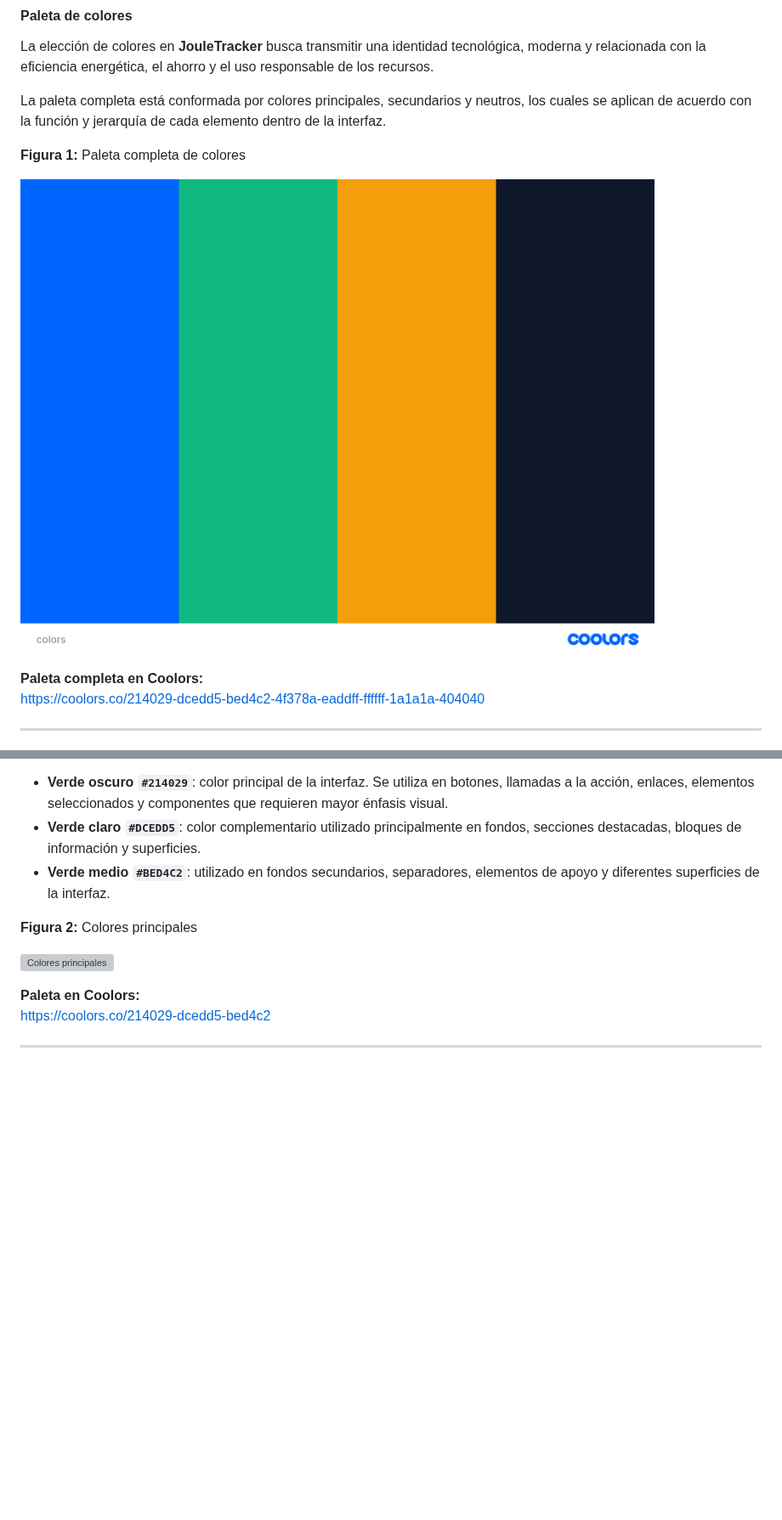
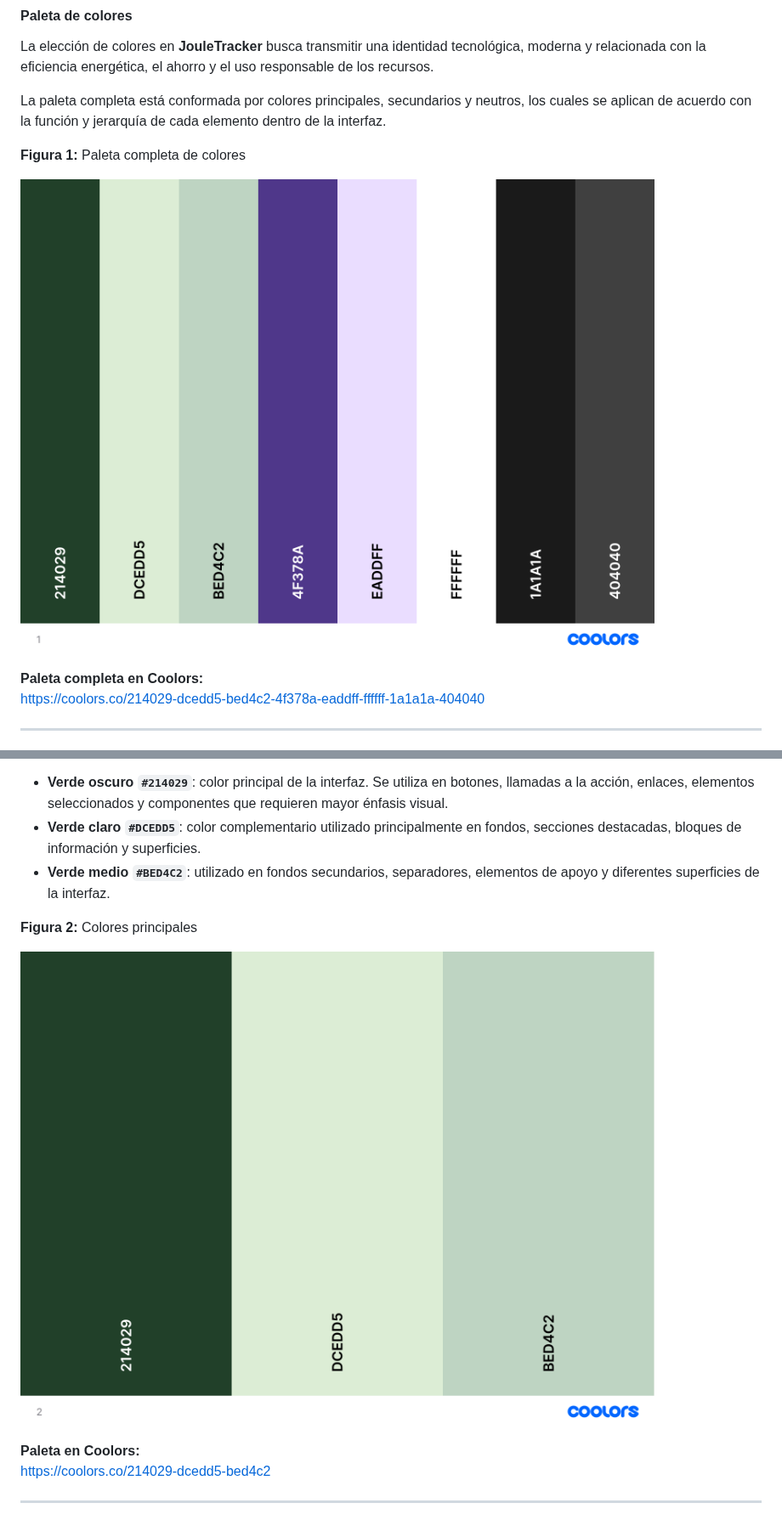
Before and after one commit to JouleTracker/JouleTracker, a Markdown page: report/front-matter/40-chapter-4.md, 2 parts joined by grey strips. Shown at 85% size. Drawn GitHub-style; pictures changed too: report/images/colors/colors.png, report/images/colors/colors2.png (added); blank space fills up the shorter version; grey boxes are pictures that could not be loaded.

```diff
--- a/report/front-matter/40-chapter-4.md
+++ b/report/front-matter/40-chapter-4.md
@@ -56,7 +56,7 @@ La paleta principal está compuesta por diferentes tonalidades de verde, utiliza
 
 **Figura 2:** Colores principales
 
-![Colores principales](../images/colors/primary-colors.png)
+![Colores principales](../images/colors/colors2.png)
 
 **Paleta en Coolors:**
 [https://coolors.co/214029-dcedd5-bed4c2](https://coolors.co/214029-dcedd5-bed4c2)
```
Also changed, not shown: other parts of report/front-matter/40-chapter-4.md (+2 -2 lines), report/images/colors/colors3.png (added), report/images/colors/colors4.png (added).
